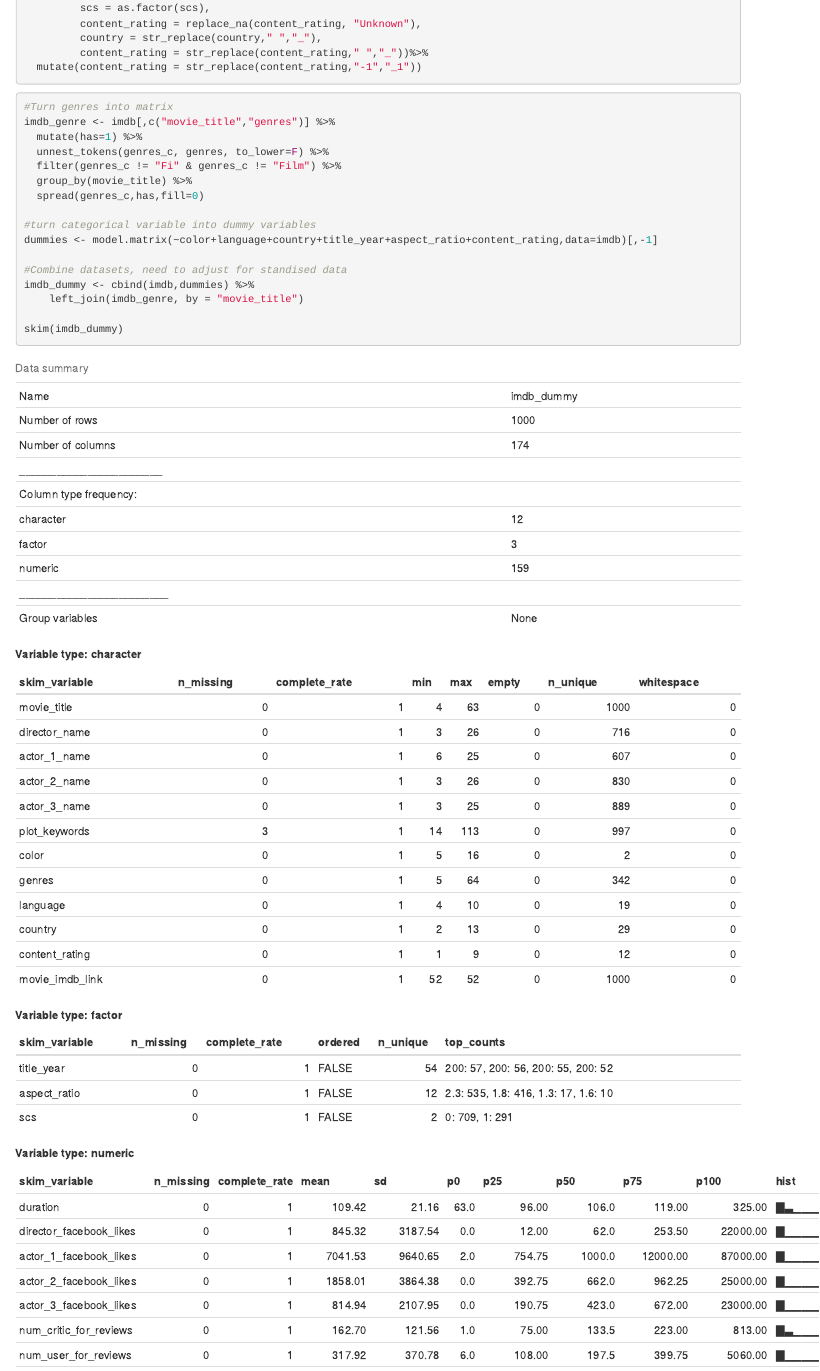
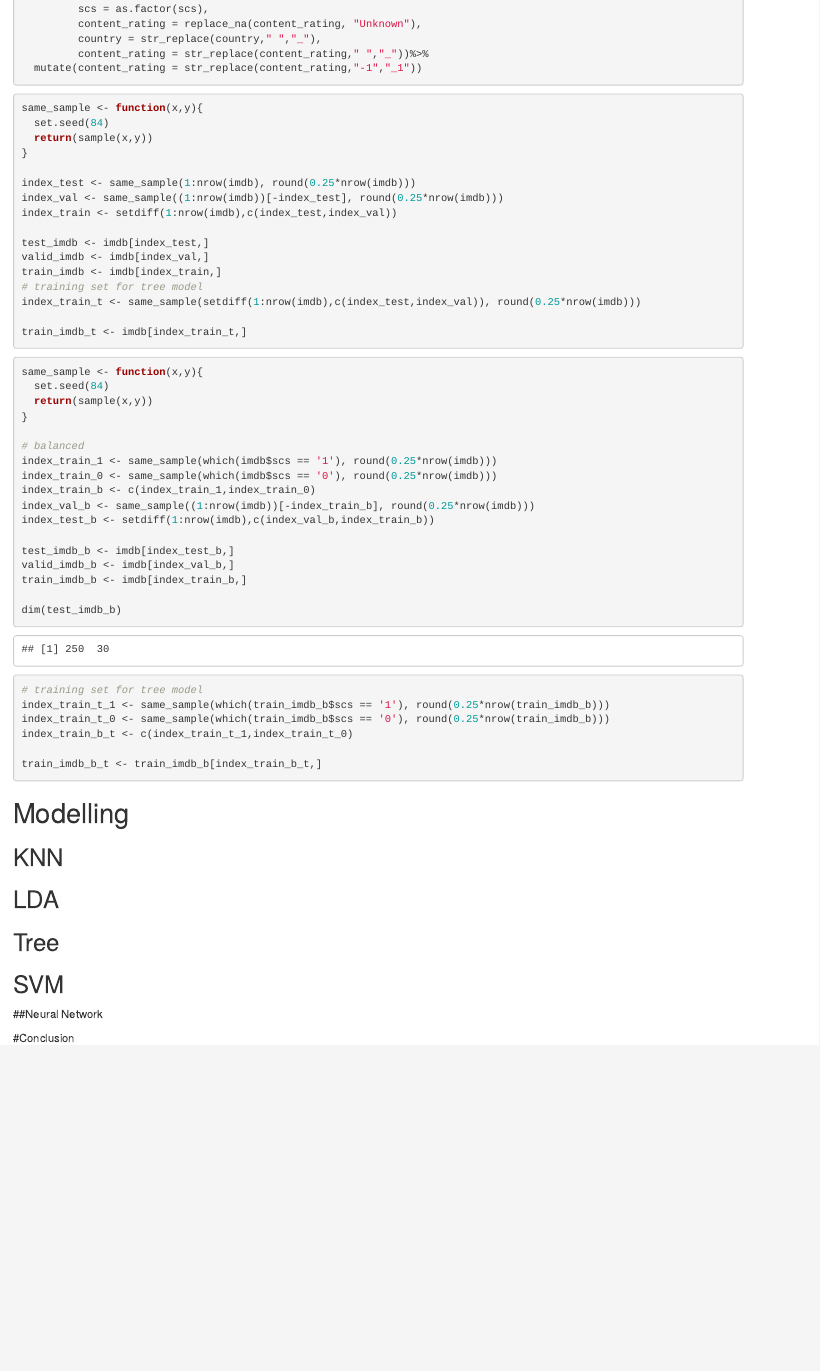
Before and after one commit to fanghuaqiu/DMML-Group-3, an R Markdown document (Group_3_Analysis.Rmd): the page in a window 1100 px wide, from 420 px down. Rendered offline with R 4.5, knitr and Pandoc, with nearby package versions.

Commit message:
cancel dummy transfer

````diff
--- a/Group_3_Analysis.Rmd
+++ b/Group_3_Analysis.Rmd
@@ -34,25 +34,6 @@ imdb <- read.csv("https://raw.githubusercontent.com/fanghuaqiu/DMML-Group-3/main
 ```
 
 
-```{r turn categorical variable to dummy variable}
-#Turn genres into matrix
-imdb_genre <- imdb[,c("movie_title","genres")] %>%
-  mutate(has=1) %>%
-  unnest_tokens(genres_c, genres, to_lower=F) %>%
-  filter(genres_c != "Fi" & genres_c != "Film") %>%
-  group_by(movie_title) %>%
-  spread(genres_c,has,fill=0)
-
-#turn categorical variable into dummy variables
-dummies <- model.matrix(~color+language+country+title_year+aspect_ratio+content_rating,data=imdb)[,-1]
-
-#Combine datasets, need to adjust for standised data
-imdb_dummy <- cbind(imdb,dummies) %>%
-    left_join(imdb_genre, by = "movie_title")
-
-skim(imdb_dummy)
-```
-
 
 ```{r Separate training, validation and test sets}
 same_sample <- function(x,y){
@@ -64,3 +45,6 @@ index_test <- same_sample(1:nrow(imdb), round(0.25*nrow(imdb)))
 index_val <- same_sample((1:nrow(imdb))[-index_test], round(0.25*nrow(imdb)))
 index_train <- setdiff(1:nrow(imdb),c(index_test,index_val))
 
+test_imdb <- imdb[index_test,]
+valid_imdb <- imdb[index_val,]
+train_imdb <- imdb[index_train,]
@@ -70,7 +51,7 @@ train_imdb <- imdb_dummy[index_train,]
 # training set for tree model
 index_train_t <- same_sample(setdiff(1:nrow(imdb),c(index_test,index_val)), round(0.25*nrow(imdb)))
 
-train_imdb_t <- imdb_dummy[index_train_t,]
+train_imdb_t <- imdb[index_train_t,]
 ```
 
 ```{r balanced sets}
@@ -86,3 +67,6 @@ index_train_b <- c(index_train_1,index_train_0)
 index_val_b <- same_sample((1:nrow(imdb))[-index_train_b], round(0.25*nrow(imdb)))
 index_test_b <- setdiff(1:nrow(imdb),c(index_val_b,index_train_b))
 
+test_imdb_b <- imdb[index_test_b,]
+valid_imdb_b <- imdb[index_val_b,]
+train_imdb_b <- imdb[index_train_b,]
````
Also changed, not shown: Group_3_Analysis.Rmd (6 more changed lines).
